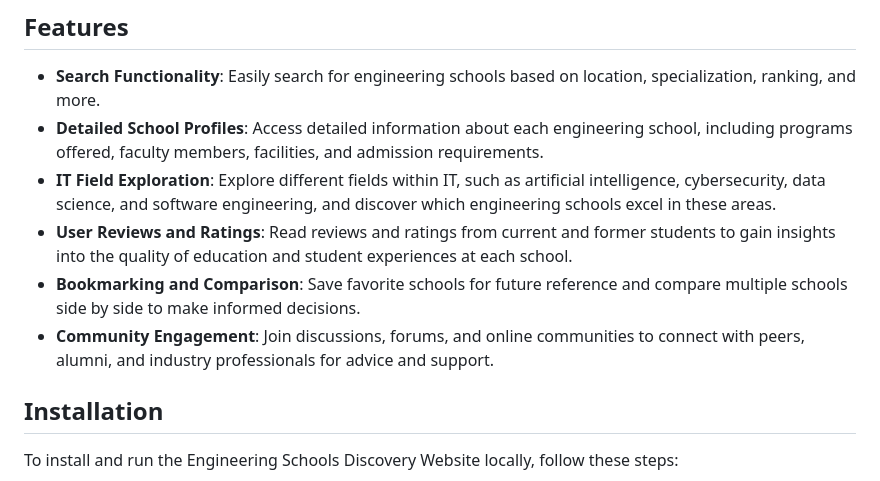
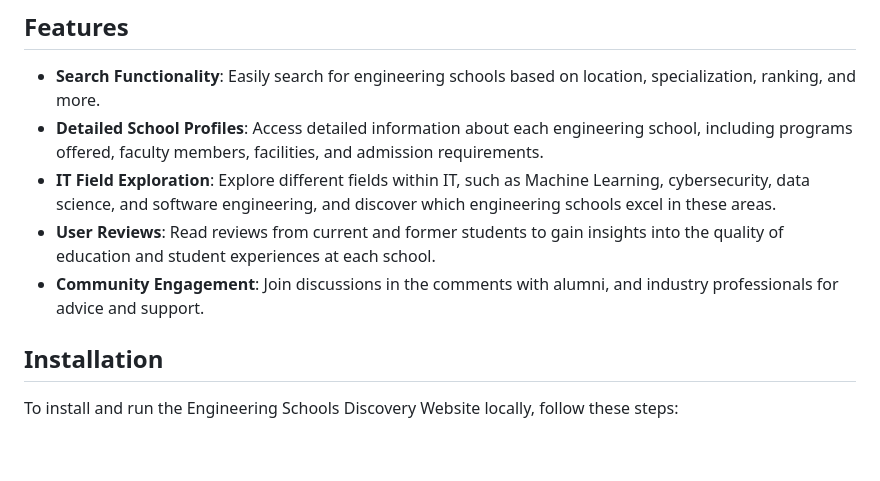
Before and after one commit to MARCUS-IMPERATOR/KM, a Markdown page: README.md, the part around the change. Rendered like a GitHub page; blank space fills up the shorter version.

```diff
--- a/README.md
+++ b/README.md
@@ -21,10 +21,9 @@ Our Engineering Schools Discovery Website aims to simplify this process by provi
 
 - **Search Functionality**: Easily search for engineering schools based on location, specialization, ranking, and more.
 - **Detailed School Profiles**: Access detailed information about each engineering school, including programs offered, faculty members, facilities, and admission requirements.
-- **IT Field Exploration**: Explore different fields within IT, such as artificial intelligence, cybersecurity, data science, and software engineering, and discover which engineering schools excel in these areas.
-- **User Reviews and Ratings**: Read reviews and ratings from current and former students to gain insights into the quality of education and student experiences at each school.
-- **Bookmarking and Comparison**: Save favorite schools for future reference and compare multiple schools side by side to make informed decisions.
-- **Community Engagement**: Join discussions, forums, and online communities to connect with peers, alumni, and industry professionals for advice and support.
+- **IT Field Exploration**: Explore different fields within IT, such as Machine Learning, cybersecurity, data science, and software engineering, and discover which engineering schools excel in these areas.
+- **User Reviews**: Read reviews from current and former students to gain insights into the quality of education and student experiences at each school.
+- **Community Engagement**: Join discussions in the comments with alumni, and industry professionals for advice and support.
 
 ## Installation
 
```
